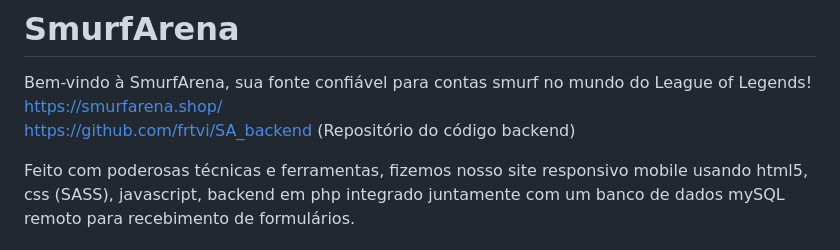
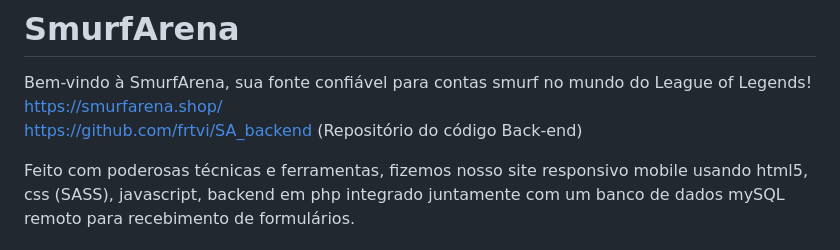
Before and after one commit to frtvi/ProjectSiteDaora, a Markdown page: README.md, the part around the change. Drawn GitHub-style.

```diff
--- a/README.md
+++ b/README.md
@@ -1,7 +1,7 @@
 # SmurfArena
 
 Bem-vindo à SmurfArena, sua fonte confiável para contas smurf no mundo do League of Legends!<br>
-https://smurfarena.shop/<br>https://github.com/frtvi/SA_backend (Repositório do código backend)<br>
+https://smurfarena.shop/<br>https://github.com/frtvi/SA_backend (Repositório do código Back-end)<br>
 
 Feito com poderosas técnicas e ferramentas, fizemos nosso site responsivo mobile usando html5, css (SASS), javascript, backend em php integrado juntamente com um banco de dados mySQL remoto para recebimento de formulários.
 
```
